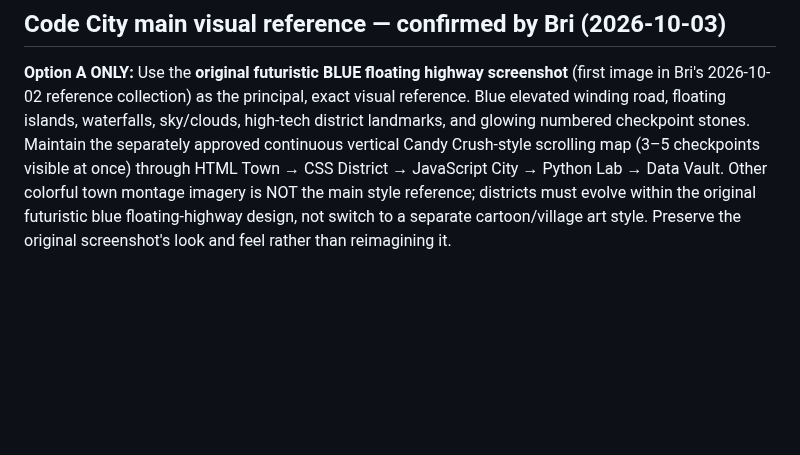
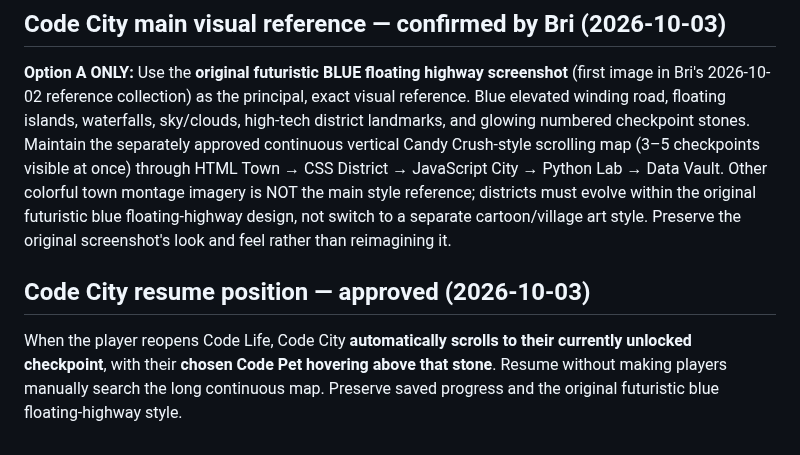
Before and after one commit to ameastudio/Code-life-v2, a Markdown page: DESIGN-LOCK.md, the part around the change. Rendered like a GitHub page; blank space fills up the shorter version.

Commit message:
Lock Code City auto-scroll to saved current level when reopening

```diff
--- a/DESIGN-LOCK.md
+++ b/DESIGN-LOCK.md
@@ -148,3 +148,6 @@ Do not decide or build arcade minigame types yet. Bri explicitly requested that
 
 ## Code City main visual reference — confirmed by Bri (2026-10-03)
 **Option A ONLY:** Use the **original futuristic BLUE floating highway screenshot** (first image in Bri's 2026-10-02 reference collection) as the principal, exact visual reference. Blue elevated winding road, floating islands, waterfalls, sky/clouds, high-tech district landmarks, and glowing numbered checkpoint stones. Maintain the separately approved continuous vertical Candy Crush-style scrolling map (3–5 checkpoints visible at once) through HTML Town → CSS District → JavaScript City → Python Lab → Data Vault. Other colorful town montage imagery is NOT the main style reference; districts must evolve within the original futuristic blue floating-highway design, not switch to a separate cartoon/village art style. Preserve the original screenshot's look and feel rather than reimagining it.
+
+## Code City resume position — approved (2026-10-03)
+When the player reopens Code Life, Code City **automatically scrolls to their currently unlocked checkpoint**, with their **chosen Code Pet hovering above that stone**. Resume without making players manually search the long continuous map. Preserve saved progress and the original futuristic blue floating-highway style.
```
